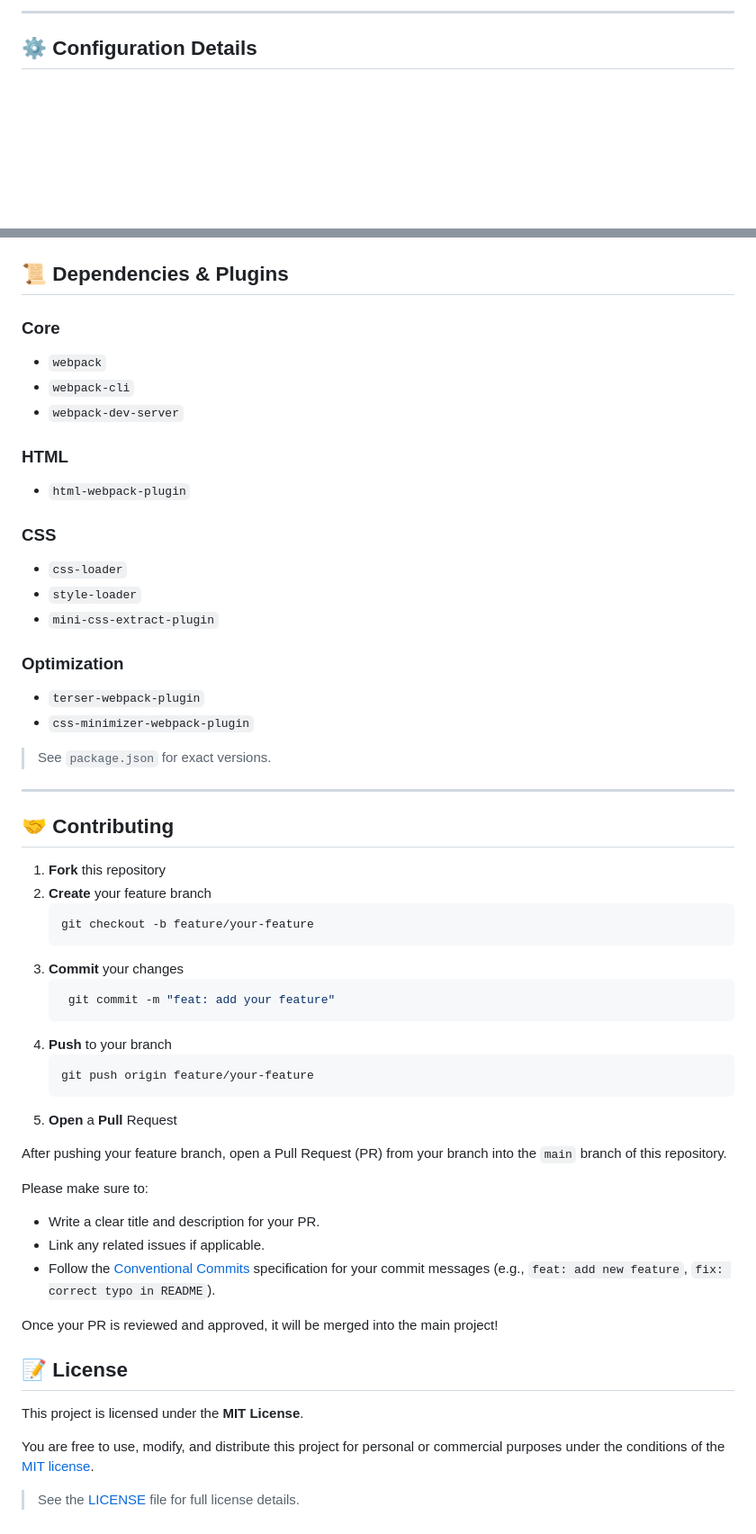
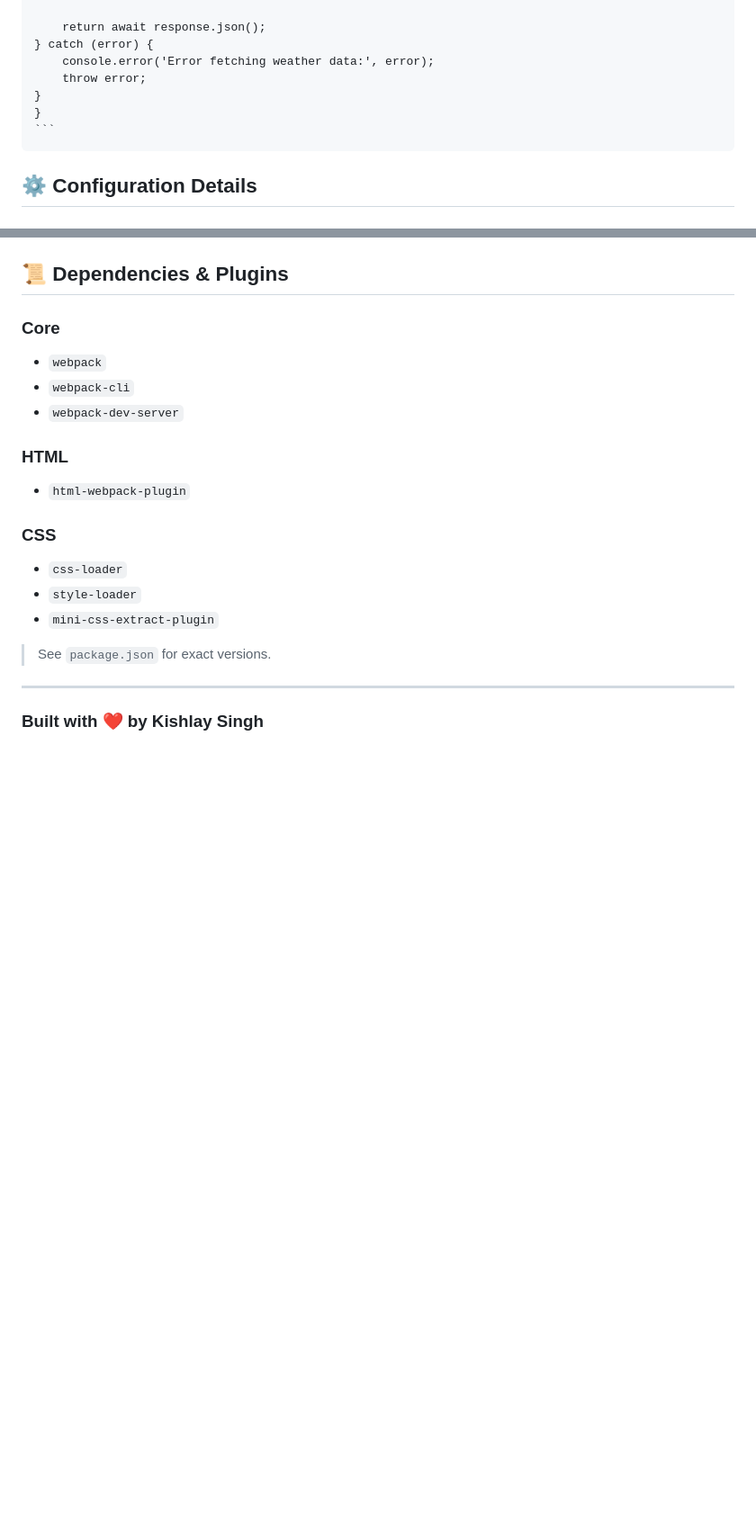
Before and after one commit to TheKishlay/weathering, a Markdown page: README.md, 2 parts joined by grey strips. Shown: that part at 90% size. Drawn GitHub-style; blank space fills up the shorter version.

````diff
--- a/README.md
+++ b/README.md
@@ -71,5 +78,11 @@ npm run build
 
----
+        return await response.json();
+    } catch (error) {
+        console.error('Error fetching weather data:', error);
+        throw error;
+    }
+    }
+    ```
 
 ## ⚙️ Configuration Details
 
@@ -114,44 +127,8 @@ npm run build
 - `style-loader`
 - `mini-css-extract-plugin`
 
-### Optimization
-- `terser-webpack-plugin`
-- `css-minimizer-webpack-plugin`
-
 > See `package.json` for exact versions.
 
 ---
 
-## 🤝 Contributing
-
-1. **Fork** this repository
-2. **Create** your feature branch
-   ```bash
-   git checkout -b feature/your-feature
-   ```
-3. **Commit** your changes
-   ```bash
-    git commit -m "feat: add your feature"
-    ```
-4. **Push** to your branch
-    ```bash
-    git push origin feature/your-feature
-    ```
-5. **Open** a **Pull** Request
-
-After pushing your feature branch, open a Pull Request (PR) from your branch into the `main` branch of this repository.
-
-Please make sure to:
-- Write a clear title and description for your PR.
-- Link any related issues if applicable.
-- Follow the [Conventional Commits](https://www.conventionalcommits.org/) specification for your commit messages (e.g., `feat: add new feature`, `fix: correct typo in README`).
-
-Once your PR is reviewed and approved, it will be merged into the main project!
-
-## 📝 License
-
-This project is licensed under the **MIT License**.
-
-You are free to use, modify, and distribute this project for personal or commercial purposes under the conditions of the [MIT license](LICENSE).
-
-> See the [LICENSE](LICENSE) file for full license details.
+### Built with ❤️ by Kishlay Singh
````
Also changed, not shown: other parts of README.md (+62 -55 lines).
